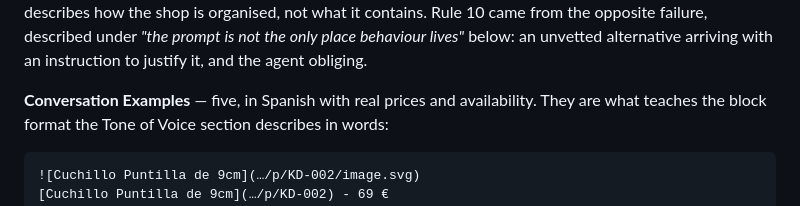
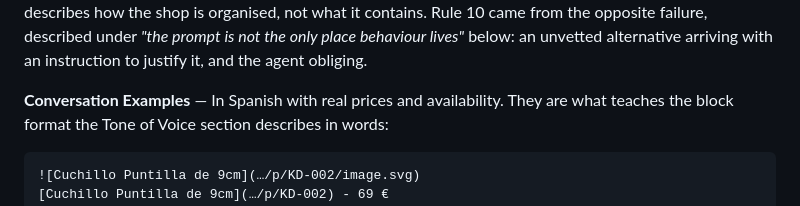
Before and after one commit to isaacchaljub/catalog-service, a Markdown page: README.md, the part around the change. Drawn GitHub-style.

Commit message:
adding info to readme

````diff
--- a/README.md
+++ b/README.md
@@ -527,7 +527,7 @@ organised, not what it contains. Rule 10 came from the opposite failure, describ
 under *"the prompt is not the only place behaviour lives"* below: an unvetted
 alternative arriving with an instruction to justify it, and the agent obliging.
 
-**Conversation Examples** — five, in Spanish with real prices and availability. They
+**Conversation Examples** — In Spanish with real prices and availability. They
 are what teaches the block format the Tone of Voice section describes in words:
 
 ```
````
